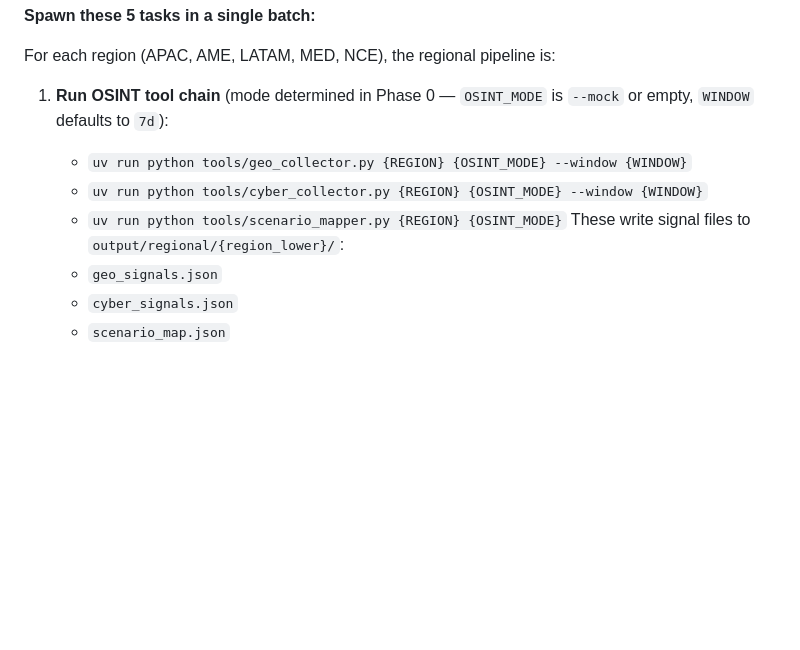
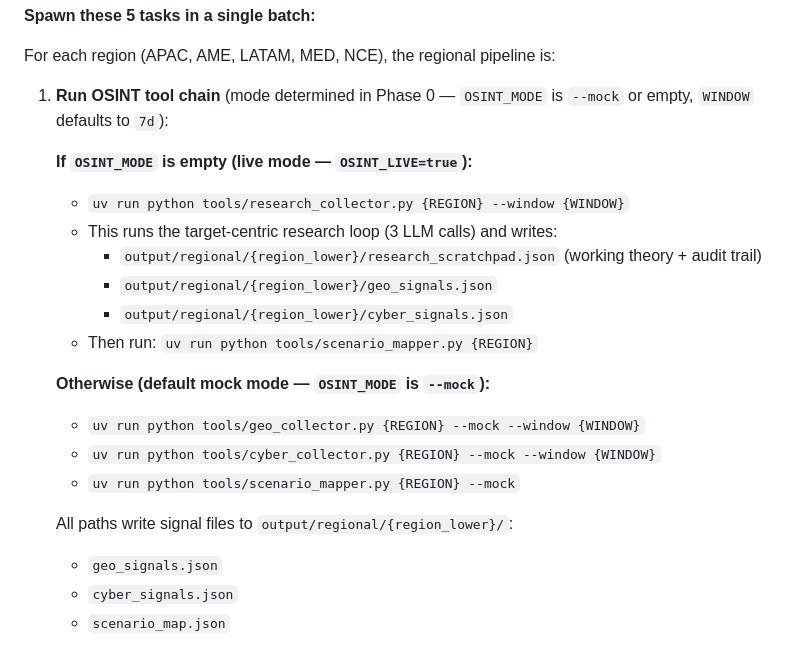
Before and after one commit to fredehur/CRQ-APP, a Markdown page: .claude/commands/run-crq.md, the part around the change. Rendered like a GitHub page; blank space fills up the shorter version.

Commit message:
feat: run-crq wires research_collector for live mode OSINT
Co-Authored-By: Claude Sonnet 4.6 <noreply@anthropic.com>

```diff
--- a/.claude/commands/run-crq.md
+++ b/.claude/commands/run-crq.md
@@ -50,10 +50,21 @@ Each task is self-contained and writes its own output files. Do NOT wait for one
 For each region (APAC, AME, LATAM, MED, NCE), the regional pipeline is:
 
 1. **Run OSINT tool chain** (mode determined in Phase 0 — `OSINT_MODE` is `--mock` or empty, `WINDOW` defaults to `7d`):
-   - `uv run python tools/geo_collector.py {REGION} {OSINT_MODE} --window {WINDOW}`
-   - `uv run python tools/cyber_collector.py {REGION} {OSINT_MODE} --window {WINDOW}`
-   - `uv run python tools/scenario_mapper.py {REGION} {OSINT_MODE}`
-   These write signal files to `output/regional/{region_lower}/`:
+
+   **If `OSINT_MODE` is empty (live mode — `OSINT_LIVE=true`):**
+   - `uv run python tools/research_collector.py {REGION} --window {WINDOW}`
+   - This runs the target-centric research loop (3 LLM calls) and writes:
+     - `output/regional/{region_lower}/research_scratchpad.json` (working theory + audit trail)
+     - `output/regional/{region_lower}/geo_signals.json`
+     - `output/regional/{region_lower}/cyber_signals.json`
+   - Then run: `uv run python tools/scenario_mapper.py {REGION}`
+
+   **Otherwise (default mock mode — `OSINT_MODE` is `--mock`):**
+   - `uv run python tools/geo_collector.py {REGION} --mock --window {WINDOW}`
+   - `uv run python tools/cyber_collector.py {REGION} --mock --window {WINDOW}`
+   - `uv run python tools/scenario_mapper.py {REGION} --mock`
+
+   All paths write signal files to `output/regional/{region_lower}/`:
    - `geo_signals.json`
    - `cyber_signals.json`
    - `scenario_map.json`
```
